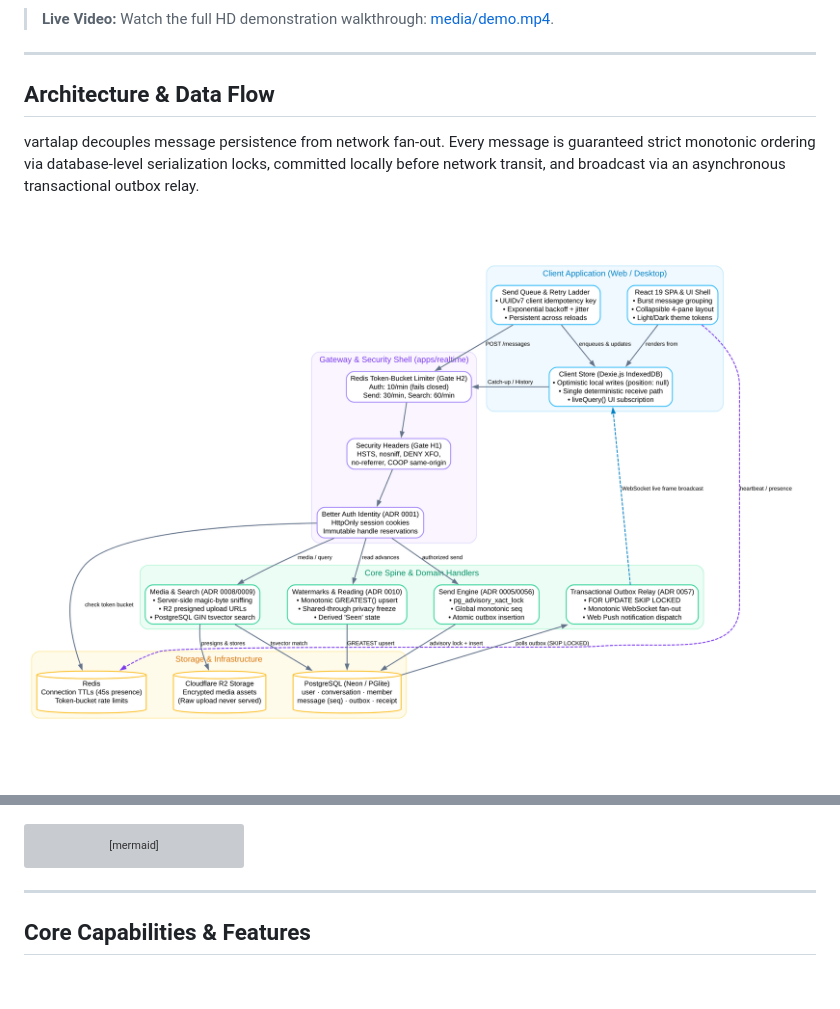
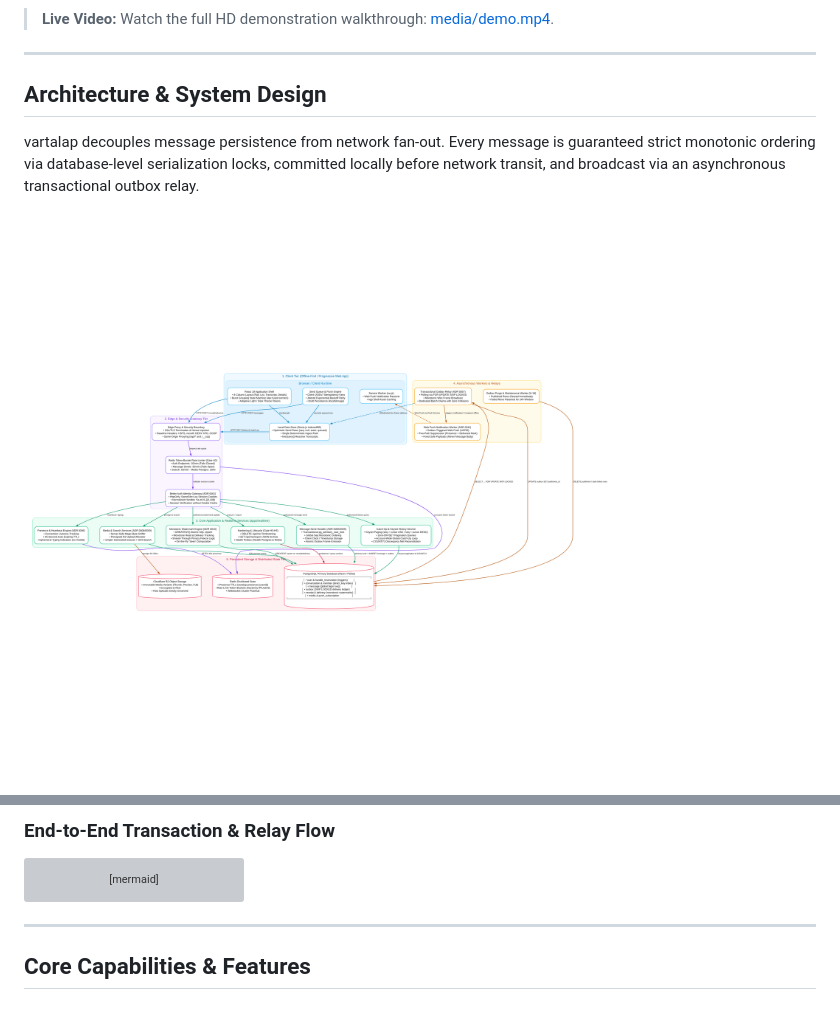
Before and after one commit to paramcodes/vartalap, a Markdown page: README.md, 2 parts joined by grey strips. GitHub-like rendering; pictures changed too: media/system-design.png (added); grey boxes are pictures that could not be loaded.

Commit message:
docs: add comprehensive system design architecture

````diff
--- a/README.md
+++ b/README.md
@@ -8,9 +8,9 @@ A resilient, durable real-time messenger built with a proven database-backed spi
 
 ---
 
-## Architecture & Data Flow
+## Architecture & System Design
 
 vartalap decouples message persistence from network fan-out. Every message is guaranteed strict monotonic ordering via database-level serialization locks, committed locally before network transit, and broadcast via an asynchronous transactional outbox relay.
 
-![System Architecture](media/architecture.png)
+![System Design Architecture](media/system-design.png)
 
@@ -18,3 +84,4 @@ vartalap decouples message persistence from network fan-out. Every message is gu
+### End-to-End Transaction & Relay Flow
 
 ```mermaid
 sequenceDiagram
````
Also changed, not shown: other parts of README.md (+67 -1 lines), 1 other file.
